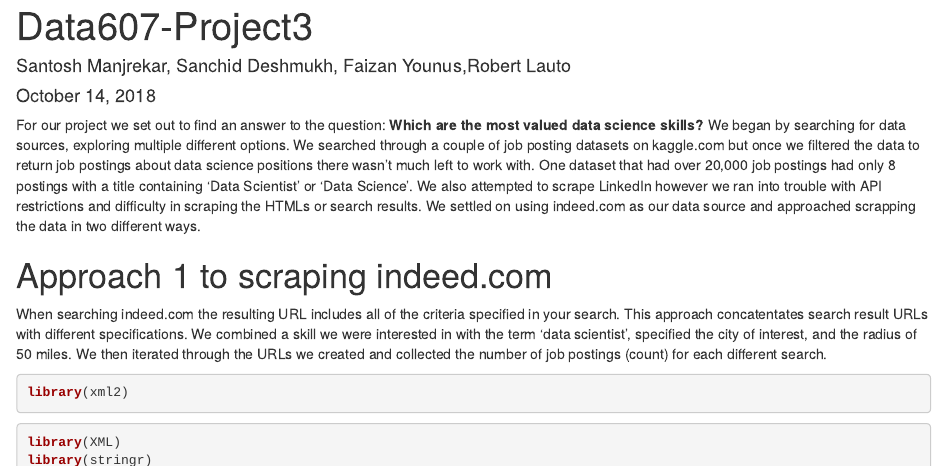
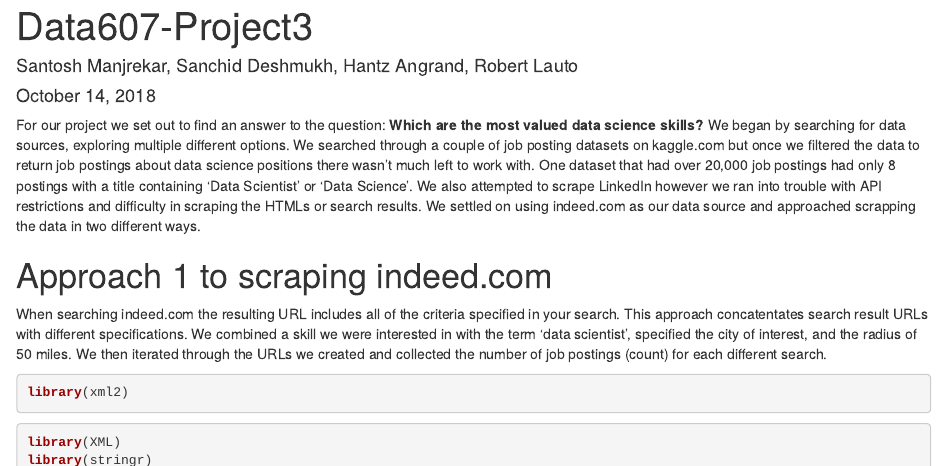
Before and after one commit to mlforsachid/Data607-Project3, an R Markdown document (FinalSubmission/project3_web_scraping.Rmd): the page in a window 1100 px wide, from its top. Rendered offline with R 4.5, knitr and Pandoc, with nearby package versions; some code elsewhere in the file could not run offline.

Commit message:
update to Web scraping rmd

```diff
--- a/FinalSubmission/project3_web_scraping.Rmd
+++ b/FinalSubmission/project3_web_scraping.Rmd
@@ -1,6 +1,6 @@
 ---
 title: "Data607-Project3"
-author: "Santosh Manjrekar, Sanchid Deshmukh, Faizan Younus,Robert Lauto"
+author: "Santosh Manjrekar, Sanchid Deshmukh, Hantz Angrand, Robert Lauto"
 date: "October 14, 2018"
 output: html_document
 ---
```
Also changed, not shown: FinalSubmission/project3_web_scraping.Rmd (2 more changed lines), 1 other file.
